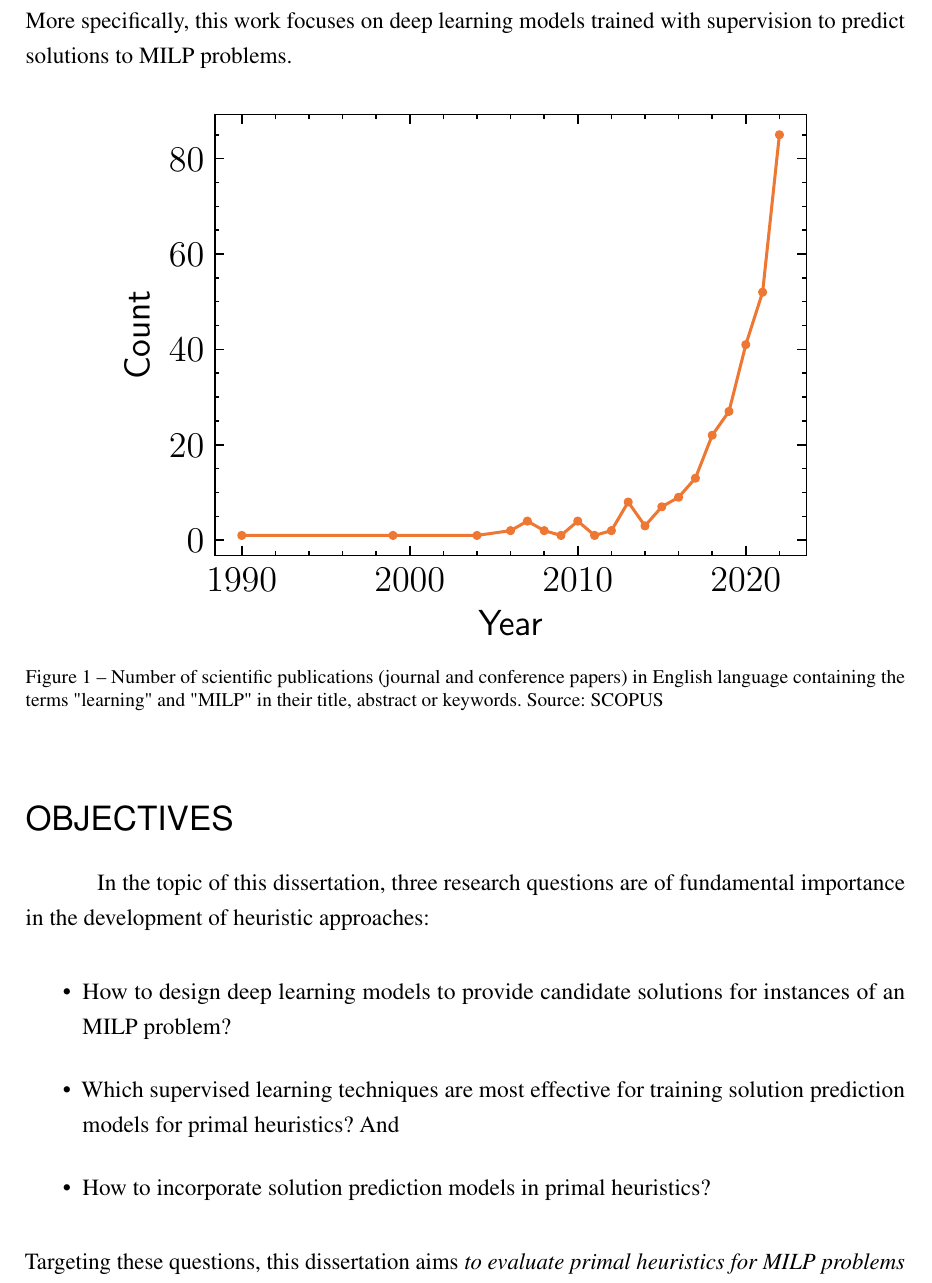
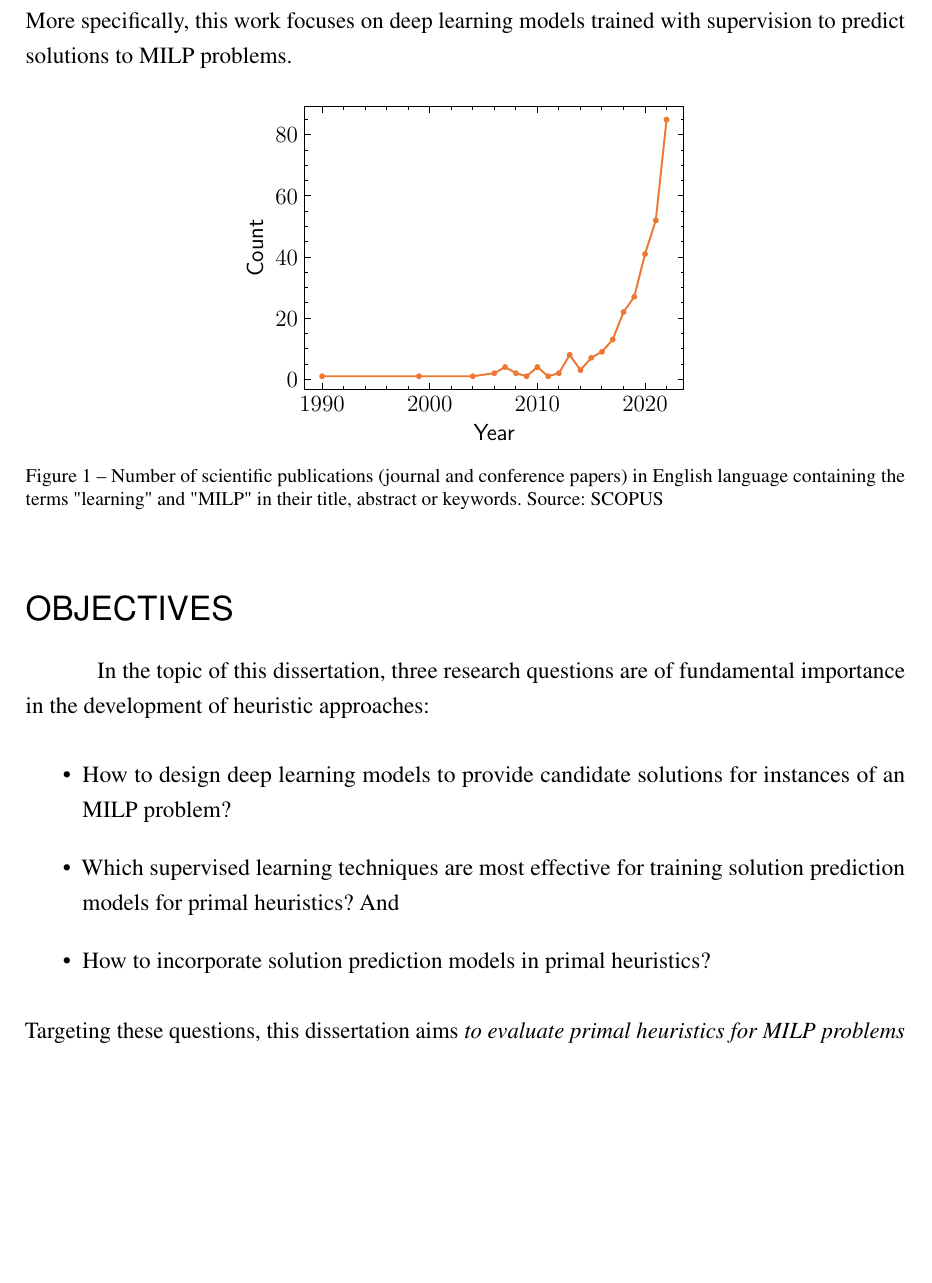
Before and after one commit to brunompacheco/msc-thesis, a LaTeX thesis (main.tex, which reads chapters/intro.tex): part of page 8 of 60, cut so that both start at the same text, the shorter picture padded with empty space. Compiled offline with pdfLaTeX.

Commit message:
resize scopus fig

```diff
--- a/chapters/intro.tex
+++ b/chapters/intro.tex
@@ -75,7 +75,7 @@ More specifically, this work focuses on deep learning models trained with superv
 
 \begin{figure}[h]
     \centering
-    \includegraphics[width=0.8\textwidth]{pictures/scopus.pdf}
+    \includegraphics{pictures/scopus.pdf}
     \caption{Number of scientific publications (journal and conference papers) in English language containing the terms "learning" and "MILP" in their title, abstract or keywords. Source: SCOPUS}
     \label{fig:scopus-trend}
 \end{figure}
```
